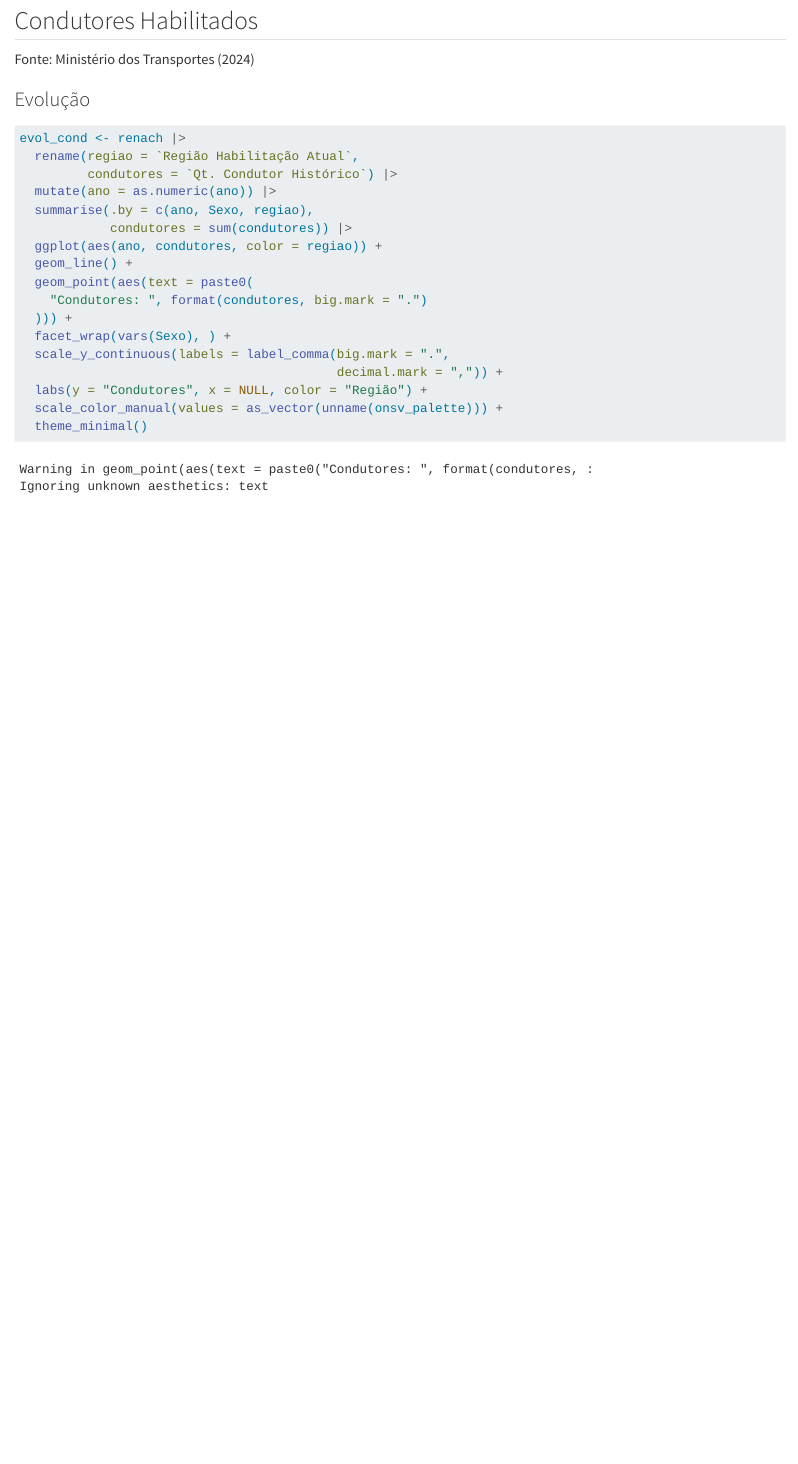
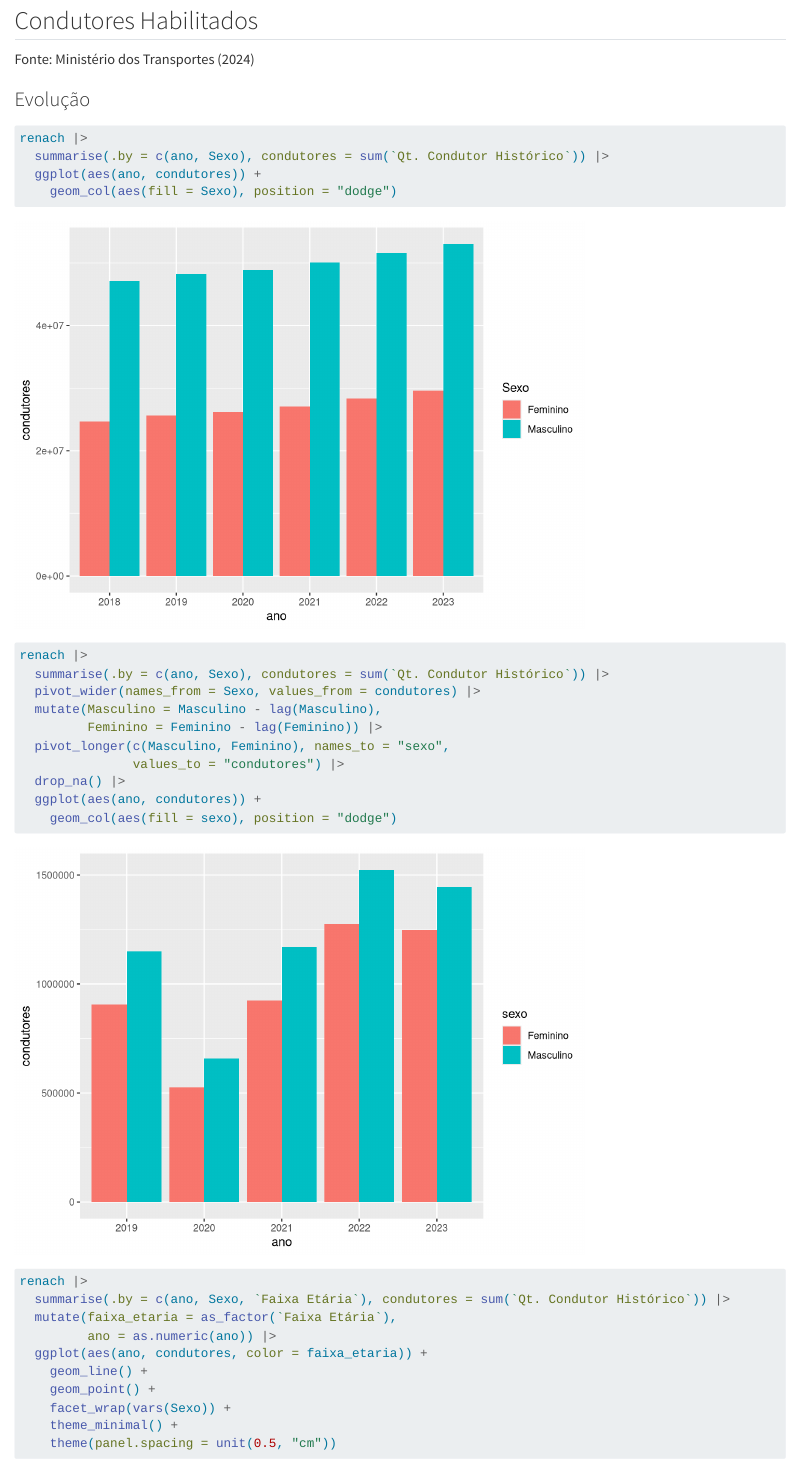
Before and after one commit to ONSV/analise-mulheres-transito, a Quarto document (report/report.qmd): the page in a window 1100 px wide, from 820 px down. Rendered offline with R 4.5, knitr and Pandoc in place of Quarto, with nearby package versions; drawn as R Markdown's standard HTML page in place of the format the file asks for; some code elsewhere in the file could not run offline; column names are cleaned by a stand-in for the janitor package.

Commit message:
Testa gráficos para RENACH

````diff
--- a/report/report.qmd
+++ b/report/report.qmd
@@ -239,3 +239,29 @@
 ### Evolução
 
 ```{r}
+renach |>
+  summarise(.by = c(ano, Sexo), condutores = sum(`Qt. Condutor Histórico`)) |>
+  ggplot(aes(ano, condutores)) +
+    geom_col(aes(fill = Sexo), position = "dodge")
+
+renach |>
+  summarise(.by = c(ano, Sexo), condutores = sum(`Qt. Condutor Histórico`)) |>
+  pivot_wider(names_from = Sexo, values_from = condutores) |>
+  mutate(Masculino = Masculino - lag(Masculino),
+         Feminino = Feminino - lag(Feminino)) |>
+  pivot_longer(c(Masculino, Feminino), names_to = "sexo",
+               values_to = "condutores") |>
+  drop_na() |>
+  ggplot(aes(ano, condutores)) +
+    geom_col(aes(fill = sexo), position = "dodge")
+
+renach |>
+  summarise(.by = c(ano, Sexo, `Faixa Etária`), condutores = sum(`Qt. Condutor Histórico`)) |>
+  mutate(faixa_etaria = as_factor(`Faixa Etária`),
+         ano = as.numeric(ano)) |>
+  ggplot(aes(ano, condutores, color = faixa_etaria)) +
+    geom_line() +
+    geom_point() +
+    facet_wrap(vars(Sexo)) +
+    theme_minimal() +
+    theme(panel.spacing = unit(0.5, "cm"))
````
Also changed, not shown: report/report.qmd (4 more changed lines).
